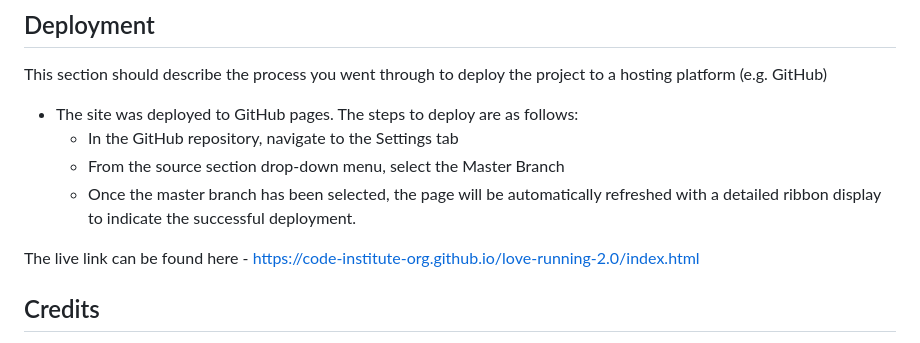
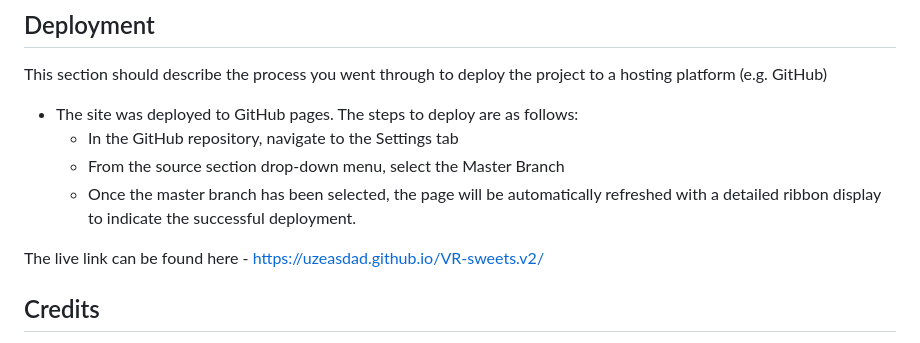
Before and after one commit to Uzeasdad/VR-sweets.v2, a Markdown page: README.md, the part around the change. GitHub-like rendering.

```diff
--- a/README.md
+++ b/README.md
@@ -95,7 +95,7 @@ This section should describe the process you went through to deploy the project
   - From the source section drop-down menu, select the Master Branch
   - Once the master branch has been selected, the page will be automatically refreshed with a detailed ribbon display to indicate the successful deployment.
 
-The live link can be found here - https://code-institute-org.github.io/love-running-2.0/index.html
+The live link can be found here - https://uzeasdad.github.io/VR-sweets.v2/
 
 
 ## Credits
```
